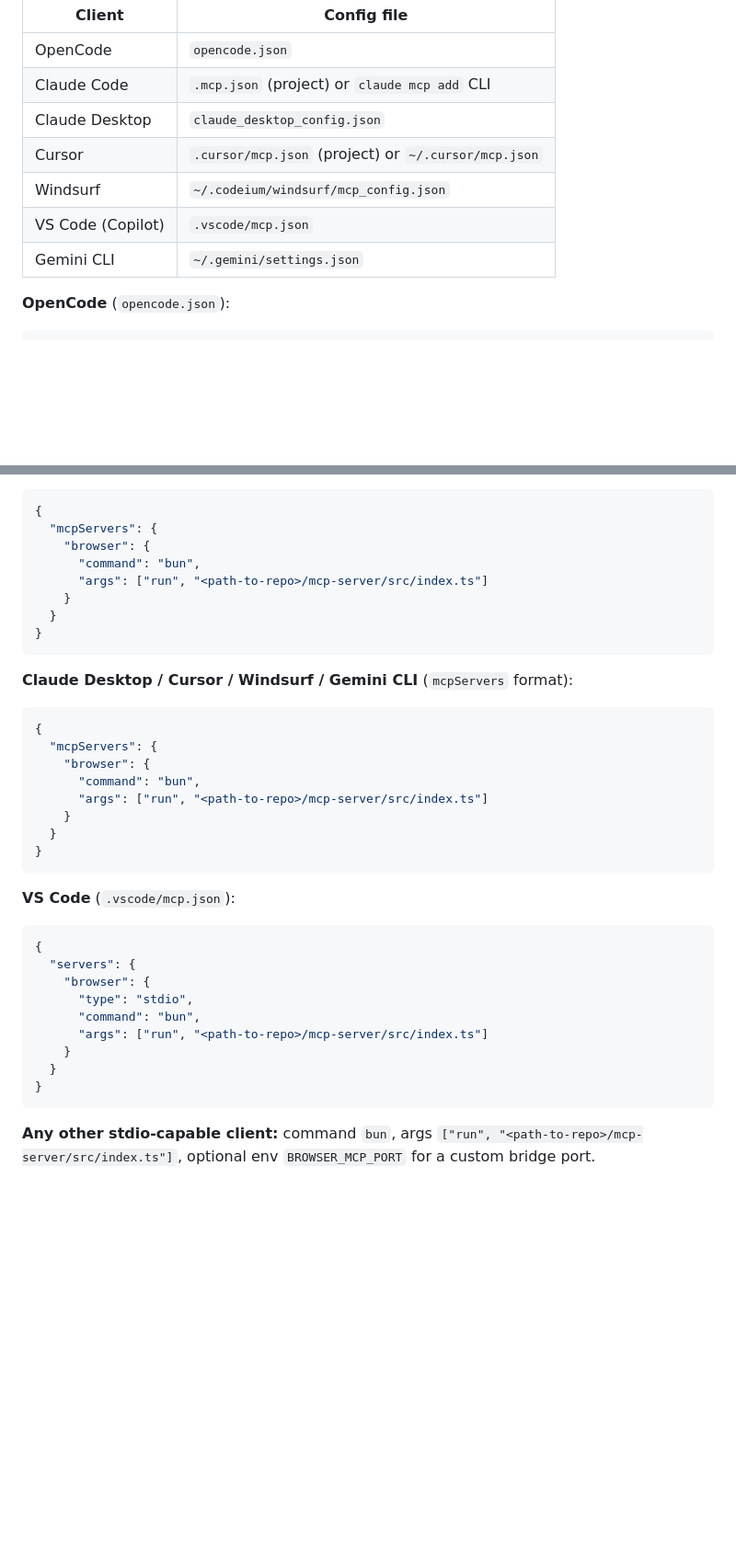
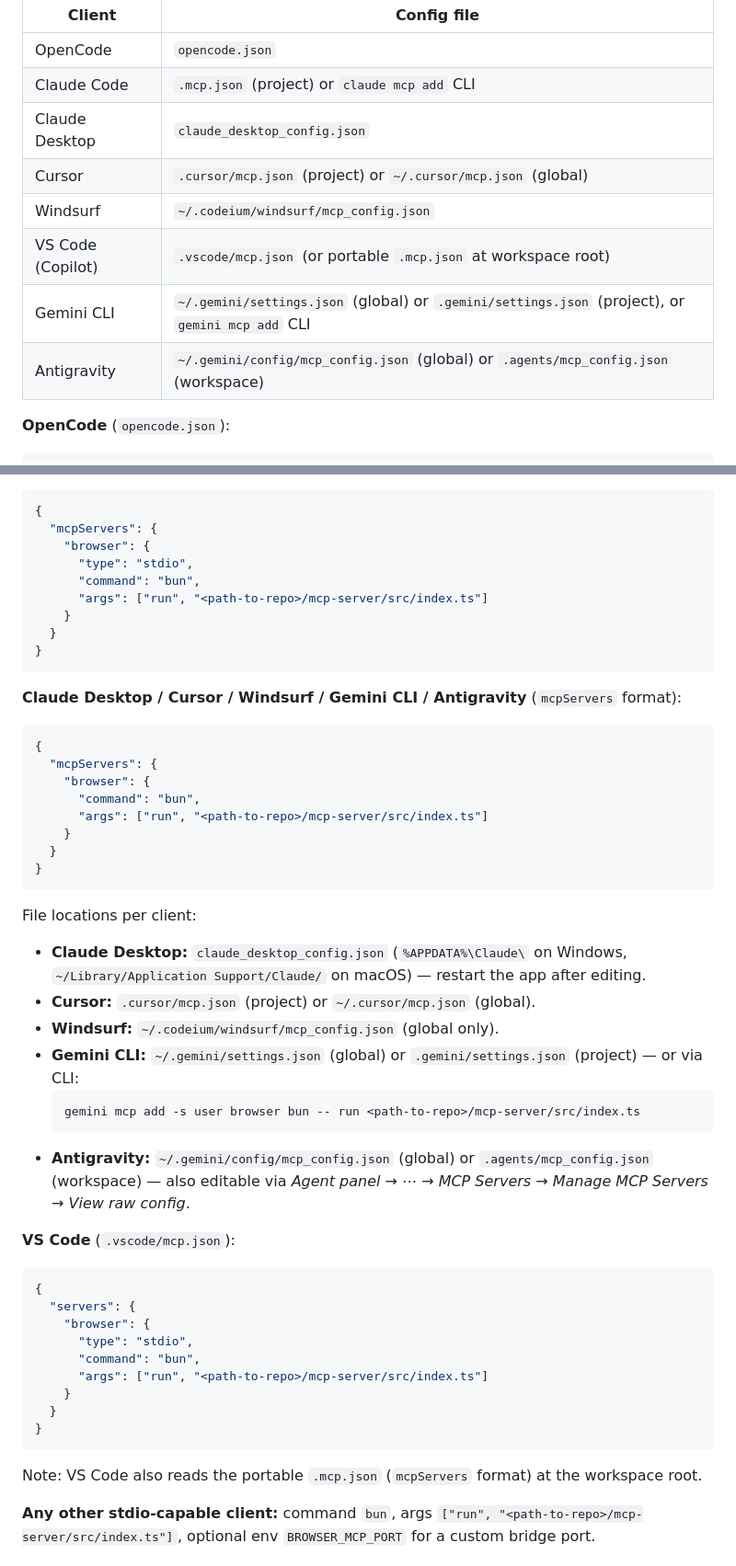
Before and after one commit to Taiizor/browser-mcp, a Markdown page: README.md, 2 parts joined by grey strips. Shown at 92% size. Drawn GitHub-style; blank space fills up the shorter version.

Commit message:
docs: verify client configs against official docs, add antigravity

````diff
--- a/README.md
+++ b/README.md
@@ -57,10 +57,11 @@ to `mcp-server/src/index.ts` and make sure `bun` is on your `PATH`.
 | OpenCode | `opencode.json` |
 | Claude Code | `.mcp.json` (project) or `claude mcp add` CLI |
 | Claude Desktop | `claude_desktop_config.json` |
-| Cursor | `.cursor/mcp.json` (project) or `~/.cursor/mcp.json` |
+| Cursor | `.cursor/mcp.json` (project) or `~/.cursor/mcp.json` (global) |
 | Windsurf | `~/.codeium/windsurf/mcp_config.json` |
-| VS Code (Copilot) | `.vscode/mcp.json` |
-| Gemini CLI | `~/.gemini/settings.json` |
+| VS Code (Copilot) | `.vscode/mcp.json` (or portable `.mcp.json` at workspace root) |
+| Gemini CLI | `~/.gemini/settings.json` (global) or `.gemini/settings.json` (project), or `gemini mcp add` CLI |
+| Antigravity | `~/.gemini/config/mcp_config.json` (global) or `.agents/mcp_config.json` (workspace) |
 
 **OpenCode** (`opencode.json`):
 
@@ -88,6 +89,7 @@ or via `.mcp.json`:
 {
   "mcpServers": {
     "browser": {
+      "type": "stdio",
       "command": "bun",
       "args": ["run", "<path-to-repo>/mcp-server/src/index.ts"]
     }
@@ -95,7 +97,7 @@ or via `.mcp.json`:
 }
 ```
 
-**Claude Desktop / Cursor / Windsurf / Gemini CLI** (`mcpServers` format):
+**Claude Desktop / Cursor / Windsurf / Gemini CLI / Antigravity** (`mcpServers` format):
 
 ```json
 {
@@ -107,6 +109,16 @@ or via `.mcp.json`:
   }
 }
 ```
+
+File locations per client:
+- **Claude Desktop:** `claude_desktop_config.json` (`%APPDATA%\Claude\` on Windows, `~/Library/Application Support/Claude/` on macOS) — restart the app after editing.
+- **Cursor:** `.cursor/mcp.json` (project) or `~/.cursor/mcp.json` (global).
+- **Windsurf:** `~/.codeium/windsurf/mcp_config.json` (global only).
+- **Gemini CLI:** `~/.gemini/settings.json` (global) or `.gemini/settings.json` (project) — or via CLI:
+  ```powershell
+  gemini mcp add -s user browser bun -- run <path-to-repo>/mcp-server/src/index.ts
+  ```
+- **Antigravity:** `~/.gemini/config/mcp_config.json` (global) or `.agents/mcp_config.json` (workspace) — also editable via *Agent panel → ⋯ → MCP Servers → Manage MCP Servers → View raw config*.
 
 **VS Code** (`.vscode/mcp.json`):
 
@@ -121,6 +133,8 @@ or via `.mcp.json`:
   }
 }
 ```
+
+Note: VS Code also reads the portable `.mcp.json` (`mcpServers` format) at the workspace root.
 
 **Any other stdio-capable client:** command `bun`, args
 `["run", "<path-to-repo>/mcp-server/src/index.ts"]`, optional env
````
